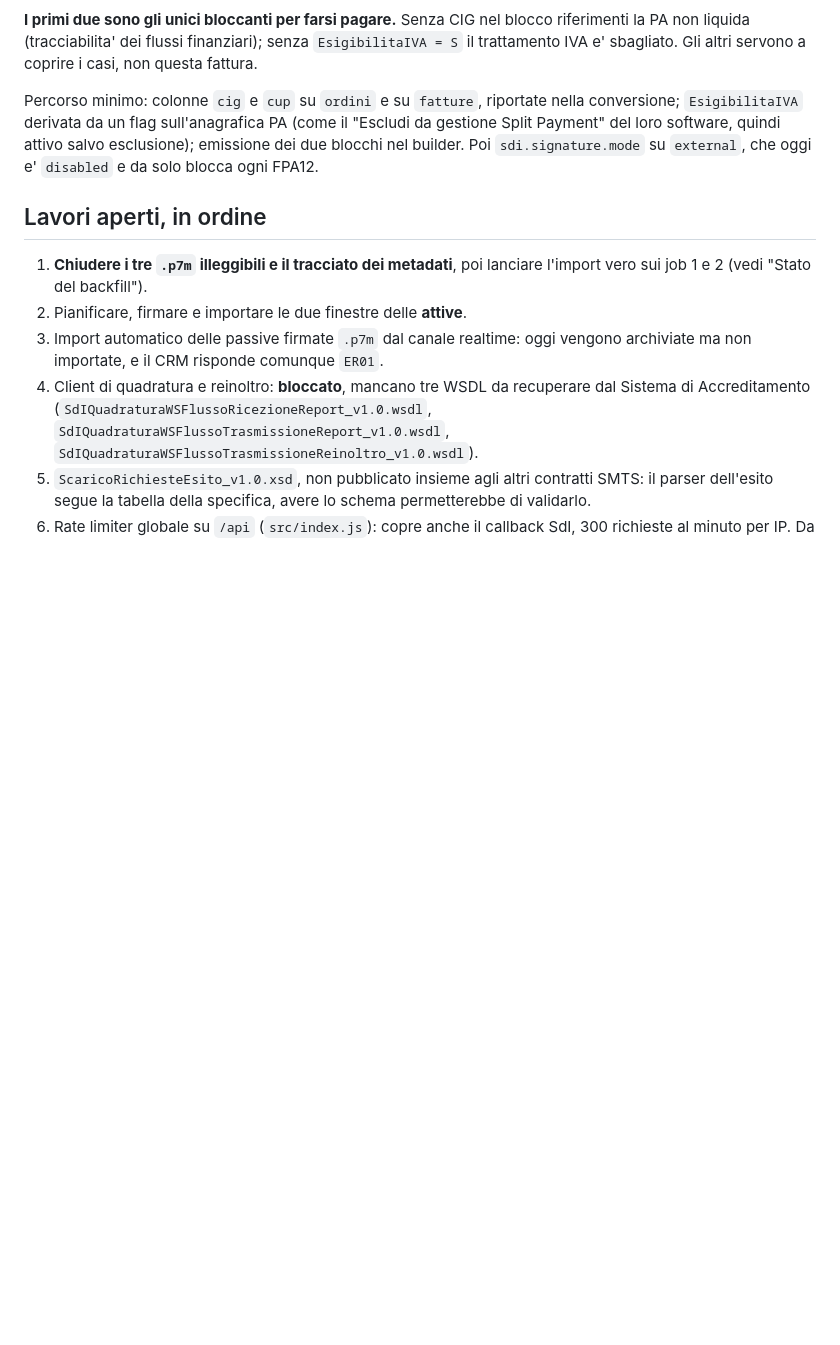
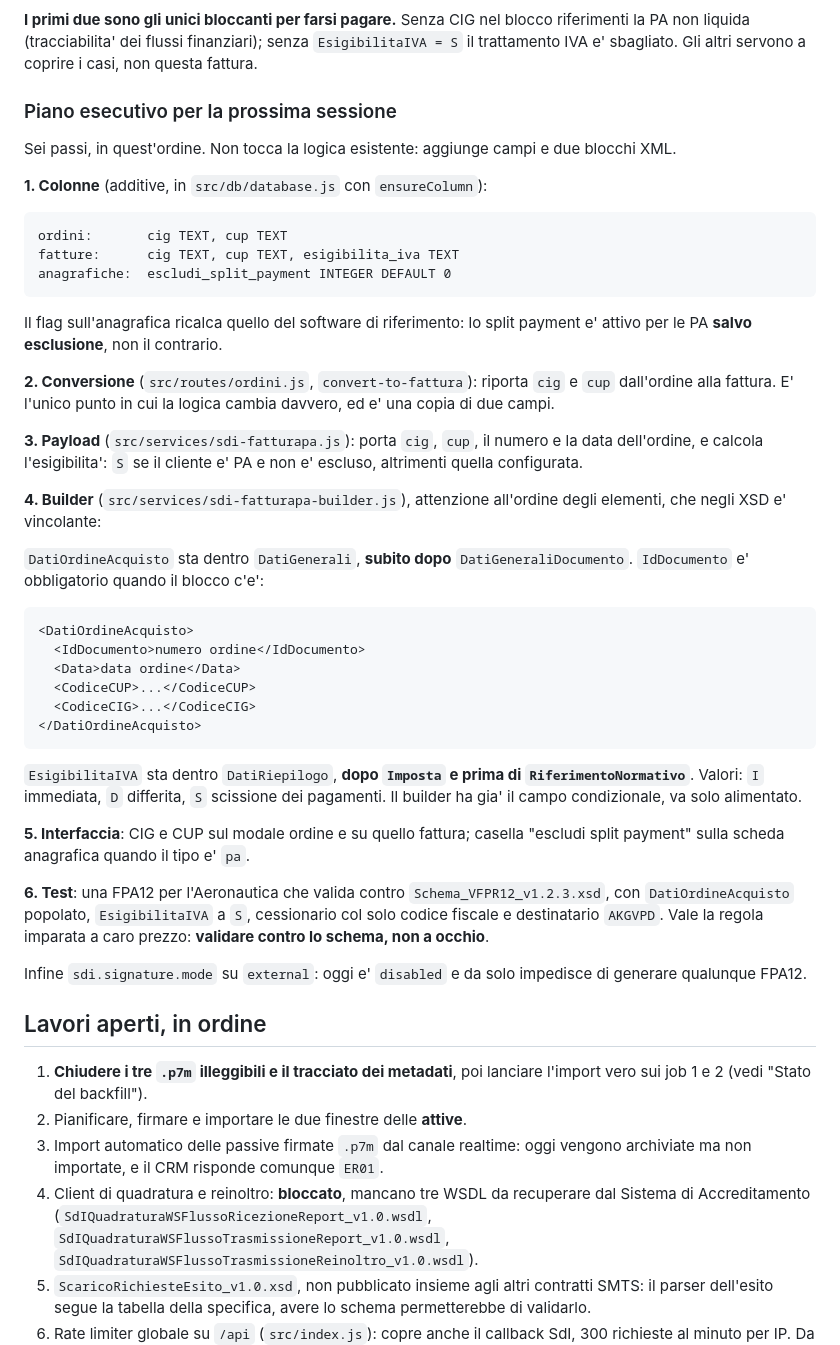
Before and after one commit to Danielements/horygon-crm, a Markdown page: SDI_SESSION_HANDOFF.md, the part around the change. GitHub-like rendering; blank space fills up the shorter version.

Commit message:
Write the executable plan for the PA invoice fields
Six steps in order, with the columns to add, the two XML blocks and where they
belong in their sequences, since the schemas enforce element order and getting
it wrong is how the massive request was rejected twice today.

Co-Authored-By: Claude Opus 5 <noreply@anthropic.com>

````diff
--- a/SDI_SESSION_HANDOFF.md
+++ b/SDI_SESSION_HANDOFF.md
@@ -236,11 +236,59 @@ riferimenti la PA non liquida (tracciabilita' dei flussi finanziari); senza
 `EsigibilitaIVA = S` il trattamento IVA e' sbagliato. Gli altri servono a
 coprire i casi, non questa fattura.
 
-Percorso minimo: colonne `cig` e `cup` su `ordini` e su `fatture`, riportate
-nella conversione; `EsigibilitaIVA` derivata da un flag sull'anagrafica PA
-(come il "Escludi da gestione Split Payment" del loro software, quindi attivo
-salvo esclusione); emissione dei due blocchi nel builder. Poi `sdi.signature.mode`
-su `external`, che oggi e' `disabled` e da solo blocca ogni FPA12.
+### Piano esecutivo per la prossima sessione
+
+Sei passi, in quest'ordine. Non tocca la logica esistente: aggiunge campi e due
+blocchi XML.
+
+**1. Colonne** (additive, in `src/db/database.js` con `ensureColumn`):
+
+```text
+ordini:       cig TEXT, cup TEXT
+fatture:      cig TEXT, cup TEXT, esigibilita_iva TEXT
+anagrafiche:  escludi_split_payment INTEGER DEFAULT 0
+```
+
+Il flag sull'anagrafica ricalca quello del software di riferimento: lo split
+payment e' attivo per le PA **salvo esclusione**, non il contrario.
+
+**2. Conversione** (`src/routes/ordini.js`, `convert-to-fattura`): riporta
+`cig` e `cup` dall'ordine alla fattura. E' l'unico punto in cui la logica
+cambia davvero, ed e' una copia di due campi.
+
+**3. Payload** (`src/services/sdi-fatturapa.js`): porta `cig`, `cup`, il numero
+e la data dell'ordine, e calcola l'esigibilita': `S` se il cliente e' PA e non
+e' escluso, altrimenti quella configurata.
+
+**4. Builder** (`src/services/sdi-fatturapa-builder.js`), attenzione all'ordine
+degli elementi, che negli XSD e' vincolante:
+
+`DatiOrdineAcquisto` sta dentro `DatiGenerali`, **subito dopo**
+`DatiGeneraliDocumento`. `IdDocumento` e' obbligatorio quando il blocco c'e':
+
+```xml
+<DatiOrdineAcquisto>
+  <IdDocumento>numero ordine</IdDocumento>
+  <Data>data ordine</Data>
+  <CodiceCUP>...</CodiceCUP>
+  <CodiceCIG>...</CodiceCIG>
+</DatiOrdineAcquisto>
+```
+
+`EsigibilitaIVA` sta dentro `DatiRiepilogo`, **dopo `Imposta` e prima di
+`RiferimentoNormativo`**. Valori: `I` immediata, `D` differita, `S` scissione
+dei pagamenti. Il builder ha gia' il campo condizionale, va solo alimentato.
+
+**5. Interfaccia**: CIG e CUP sul modale ordine e su quello fattura; casella
+"escludi split payment" sulla scheda anagrafica quando il tipo e' `pa`.
+
+**6. Test**: una FPA12 per l'Aeronautica che valida contro
+`Schema_VFPR12_v1.2.3.xsd`, con `DatiOrdineAcquisto` popolato, `EsigibilitaIVA`
+a `S`, cessionario col solo codice fiscale e destinatario `AKGVPD`. Vale la
+regola imparata a caro prezzo: **validare contro lo schema, non a occhio**.
+
+Infine `sdi.signature.mode` su `external`: oggi e' `disabled` e da solo impedisce
+di generare qualunque FPA12.
 
 ## Lavori aperti, in ordine
 
````
